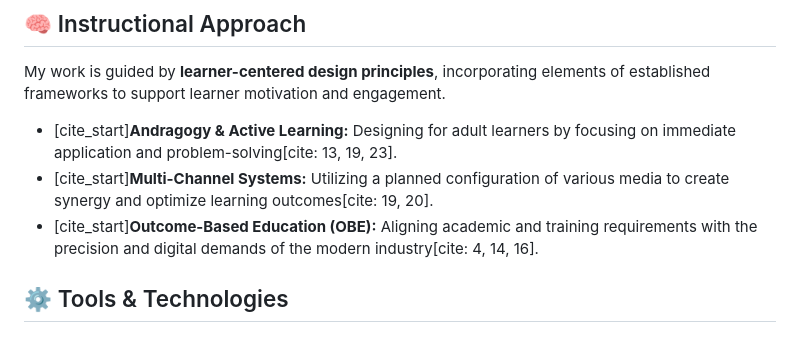
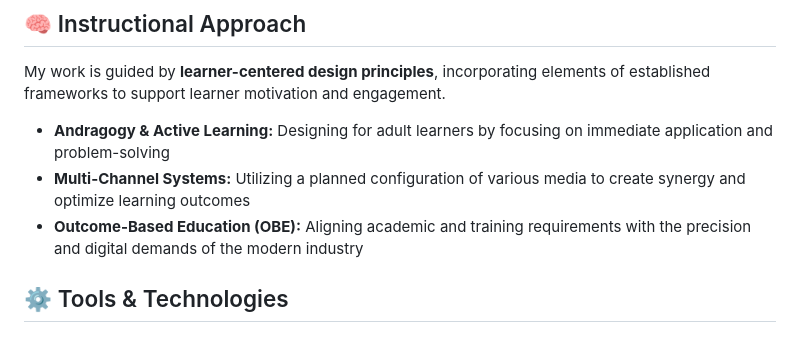
Before and after one commit to GFO2026/Gellibeh-Oberes-Portfolio, a Markdown page: README.md, the part around the change. Drawn GitHub-style.

```diff
--- a/README.md
+++ b/README.md
@@ -38,9 +38,9 @@ I am a seasoned professional with over 14 years of experience in **Retail Operat
 ## 🧠 Instructional Approach
 My work is guided by **learner-centered design principles**, incorporating elements of established frameworks to support learner motivation and engagement.
 
-- [cite_start]**Andragogy & Active Learning:** Designing for adult learners by focusing on immediate application and problem-solving[cite: 13, 19, 23].
-- [cite_start]**Multi-Channel Systems:** Utilizing a planned configuration of various media to create synergy and optimize learning outcomes[cite: 19, 20].
-- [cite_start]**Outcome-Based Education (OBE):** Aligning academic and training requirements with the precision and digital demands of the modern industry[cite: 4, 14, 16].
+- **Andragogy & Active Learning:** Designing for adult learners by focusing on immediate application and problem-solving
+- **Multi-Channel Systems:** Utilizing a planned configuration of various media to create synergy and optimize learning outcomes
+- **Outcome-Based Education (OBE):** Aligning academic and training requirements with the precision and digital demands of the modern industry
 
 ## ⚙️ Tools & Technologies
 `Google Workspace` • `Microsoft Office` • `Learning Management Systems (LMS)` • `Asana` • `Loom` • `AI Tools (ChatGPT/Gemini)`
```
